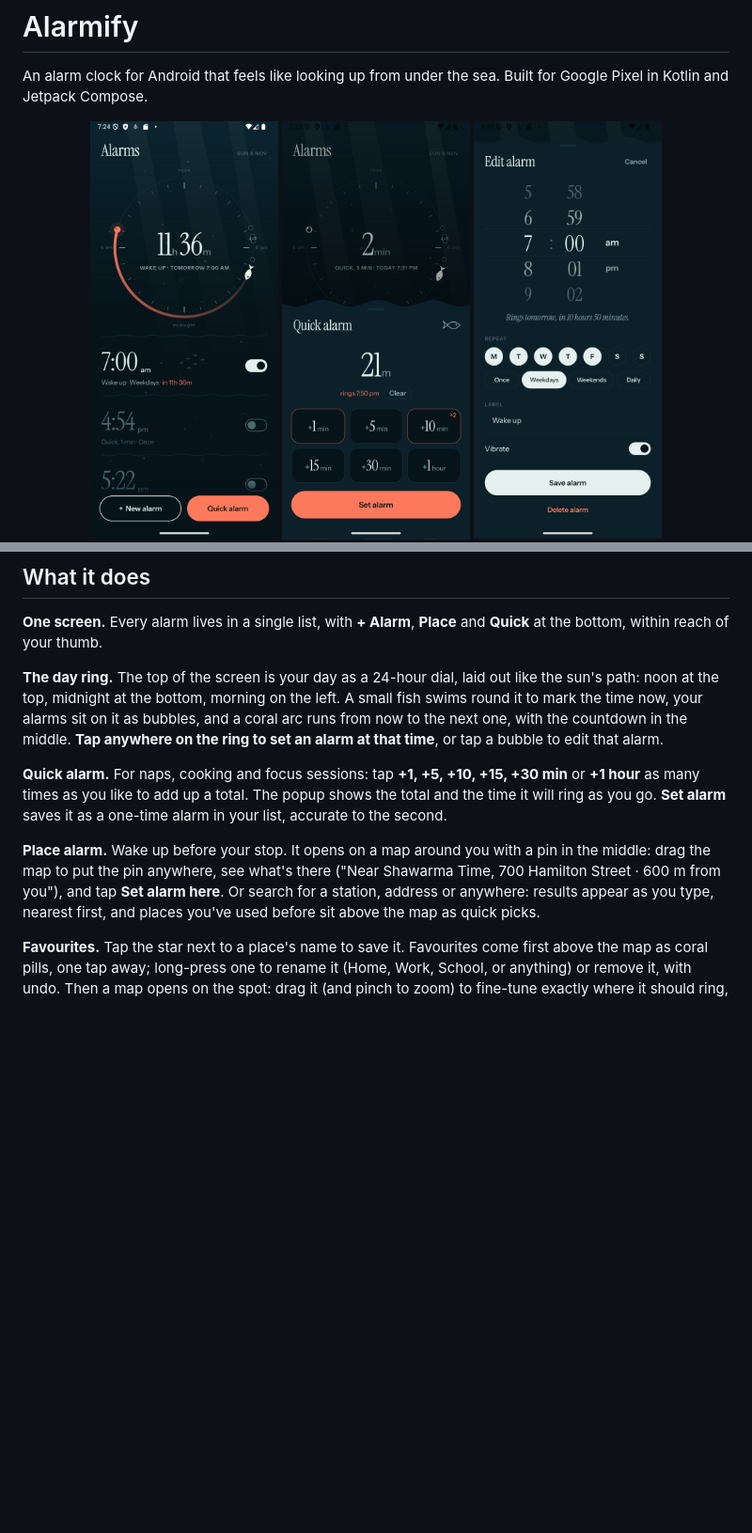
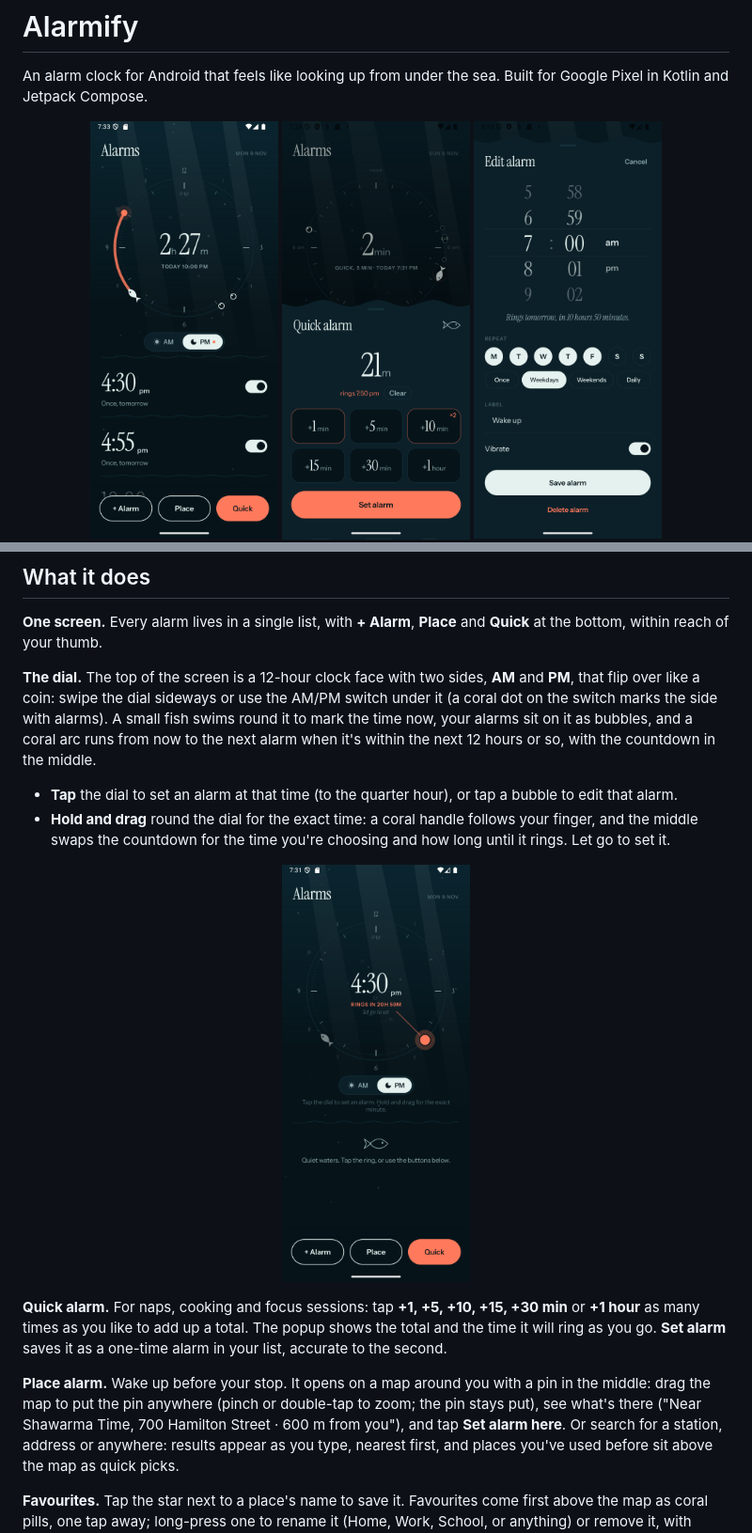
Before and after one commit to EvanDongChen/Alarmify, a Markdown page: README.md, 2 parts joined by grey strips. Shown at 94% size. Rendered like a GitHub page; pictures changed too: docs/screenshots/dial-scrub.png (added), docs/screenshots/home.png; blank space fills up the shorter version.

```diff
--- a/README.md
+++ b/README.md
@@ -23,17 +23,23 @@ browser to install apps the first time ("Install unknown apps"); allow it, then
 **One screen.** Every alarm lives in a single list, with **+ Alarm**, **Place** and **Quick** at the bottom,
 within reach of your thumb.
 
-**The day ring.** The top of the screen is your day as a 24-hour dial, laid out like the sun's path: noon at the
-top, midnight at the bottom, morning on the left. A small fish swims round it to mark the time now, your alarms
-sit on it as bubbles, and a coral arc runs from now to the next one, with the countdown in the middle.
-**Tap anywhere on the ring to set an alarm at that time**, or tap a bubble to edit that alarm.
+**The dial.** The top of the screen is a 12-hour clock face with two sides, **AM** and **PM**, that flip over
+like a coin: swipe the dial sideways or use the AM/PM switch under it (a coral dot on the switch marks the side
+with alarms). A small fish swims round it to mark the time now, your alarms sit on it as bubbles, and a coral arc
+runs from now to the next alarm when it's within the next 12 hours or so, with the countdown in the middle.
+
+- **Tap** the dial to set an alarm at that time (to the quarter hour), or tap a bubble to edit that alarm.
+- **Hold and drag** round the dial for the exact time: a coral handle follows your finger, and the middle swaps
+  the countdown for the time you're choosing and how long until it rings. Let go to set it.
+
+<p align="center"><img src="docs/screenshots/dial-scrub.png" width="200" alt="Holding and dragging on the dial to choose 4:30 pm" /></p>
 
 **Quick alarm.** For naps, cooking and focus sessions: tap **+1, +5, +10, +15, +30 min** or **+1 hour** as many
 times as you like to add up a total. The popup shows the total and the time it will ring as you go. **Set alarm**
 saves it as a one-time alarm in your list, accurate to the second.
 
 **Place alarm.** Wake up before your stop. It opens on a map around you with a pin in the middle: drag the map to
-put the pin anywhere, see what's there ("Near Shawarma Time, 700 Hamilton Street · 600 m from you"), and tap
+put the pin anywhere (pinch or double-tap to zoom; the pin stays put), see what's there ("Near Shawarma Time, 700 Hamilton Street · 600 m from you"), and tap
 **Set alarm here**. Or search for a station, address or anywhere: results appear as you type, nearest first,
 and places you've used before sit above the map as quick picks.
 
```
Also changed, not shown: other parts of README.md (+2 -2 lines), 5 other files.
